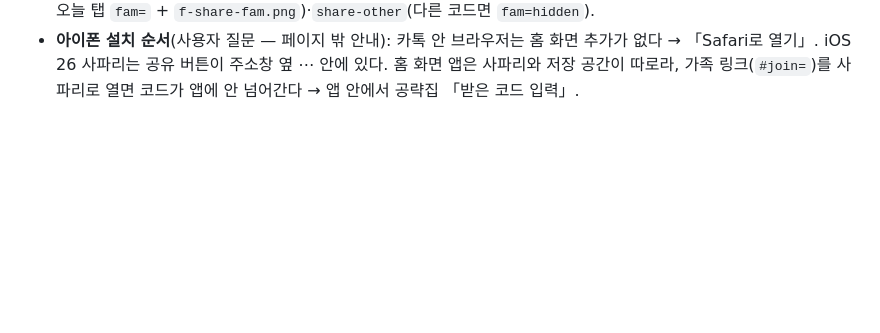
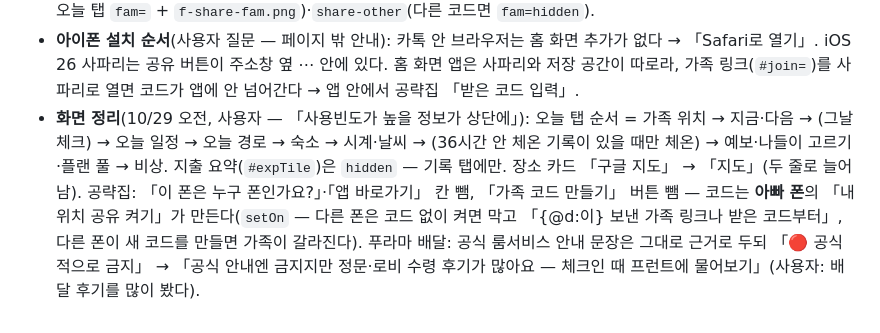
Before and after one commit to tklee2020/danang-hoian-p3x8, a Markdown page: PLAYBOOK.md, the part around the change. GitHub-like rendering; blank space fills up the shorter version.

Commit message:
docs: PLAYBOOK 17절 — 오늘 탭 순서·공략집 정리·푸라마 배달 문구
Co-Authored-By: Claude Opus 5.5 <noreply@anthropic.com>

```diff
--- a/PLAYBOOK.md
+++ b/PLAYBOOK.md
@@ -374,3 +374,8 @@ WRONG 은 데이터와 일정을 고치고, CONFIRMED 만 `{?}` 를 뗀다. 처
   QA: `flows` 의 `share-mom`(받은 쪽 오늘 탭 `fam=` + `f-share-fam.png`)·`share-other`(다른 코드면 `fam=hidden`).
 - **아이폰 설치 순서**(사용자 질문 — 페이지 밖 안내): 카톡 안 브라우저는 홈 화면 추가가 없다 → 「Safari로 열기」. iOS 26 사파리는 공유 버튼이 주소창 옆 ⋯ 안에 있다.
   홈 화면 앱은 사파리와 저장 공간이 따로라, 가족 링크(`#join=`)를 사파리로 열면 코드가 앱에 안 넘어간다 → 앱 안에서 공략집 「받은 코드 입력」.
+- **화면 정리**(10/29 오전, 사용자 — 「사용빈도가 높을 정보가 상단에」):
+  오늘 탭 순서 = 가족 위치 → 지금·다음 → (그날 체크) → 오늘 일정 → 오늘 경로 → 숙소 → 시계·날씨 → (36시간 안 체온 기록이 있을 때만 체온) → 예보·나들이 고르기·플랜 풀 → 비상. 지출 요약(`#expTile`)은 `hidden` — 기록 탭에만.
+  장소 카드 「구글 지도」 → 「지도」(두 줄로 늘어남). 공략집: 「이 폰은 누구 폰인가요?」·「앱 바로가기」 칸 뺌, 「가족 코드 만들기」 버튼 뺌 —
+  코드는 **아빠 폰**의 「내 위치 공유 켜기」가 만든다(`setOn` — 다른 폰은 코드 없이 켜면 막고 「{@d:이} 보낸 가족 링크나 받은 코드부터」, 다른 폰이 새 코드를 만들면 가족이 갈라진다).
+  푸라마 배달: 공식 룸서비스 안내 문장은 그대로 근거로 두되 「🔴 공식적으로 금지」 → 「공식 안내엔 금지지만 정문·로비 수령 후기가 많아요 — 체크인 때 프런트에 물어보기」(사용자: 배달 후기를 많이 봤다).
```
